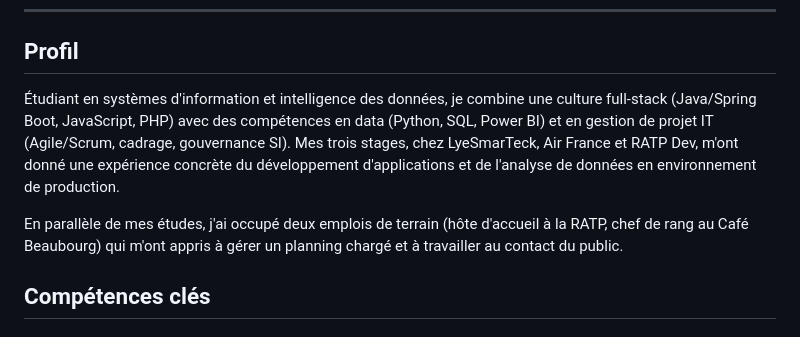
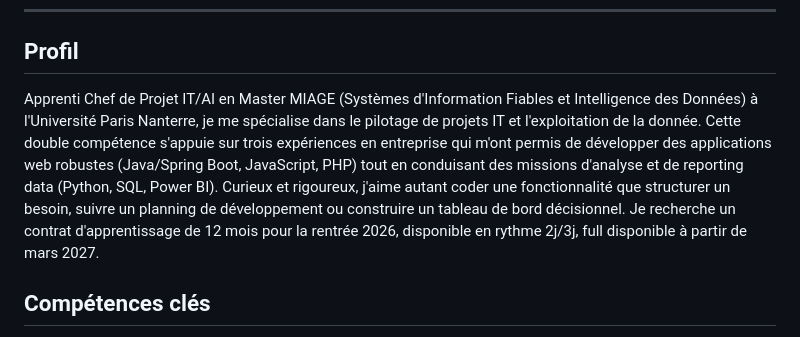
Before and after one commit to nourelislm93700/My-Portfolio, a Markdown page: README.md, the part around the change. GitHub-like rendering.

Commit message:
Revise profile section in README.md
Updated personal profile to reflect current studies and experiences, emphasizing IT project management and data analysis skills.

```diff
--- a/README.md
+++ b/README.md
@@ -13,9 +13,7 @@ Comment consulter le portfolio : Téléchargez le projet en cliquant sur **Code*
 
 ## Profil
 
-Étudiant en systèmes d'information et intelligence des données, je combine une culture full-stack (Java/Spring Boot, JavaScript, PHP) avec des compétences en data (Python, SQL, Power BI) et en gestion de projet IT (Agile/Scrum, cadrage, gouvernance SI). Mes trois stages, chez LyeSmarTeck, Air France et RATP Dev, m'ont donné une expérience concrète du développement d'applications et de l'analyse de données en environnement de production.
-
-En parallèle de mes études, j'ai occupé deux emplois de terrain (hôte d'accueil à la RATP, chef de rang au Café Beaubourg) qui m'ont appris à gérer un planning chargé et à travailler au contact du public.
+Apprenti Chef de Projet IT/AI en Master MIAGE (Systèmes d'Information Fiables et Intelligence des Données) à l'Université Paris Nanterre, je me spécialise dans le pilotage de projets IT et l'exploitation de la donnée. Cette double compétence s'appuie sur trois expériences en entreprise qui m'ont permis de développer des applications web robustes (Java/Spring Boot, JavaScript, PHP) tout en conduisant des missions d'analyse et de reporting data (Python, SQL, Power BI). Curieux et rigoureux, j'aime autant coder une fonctionnalité que structurer un besoin, suivre un planning de développement ou construire un tableau de bord décisionnel. Je recherche un contrat d'apprentissage de 12 mois pour la rentrée 2026, disponible en rythme 2j/3j, full disponible à partir de mars 2027.
 
 ## Compétences clés
 
```
